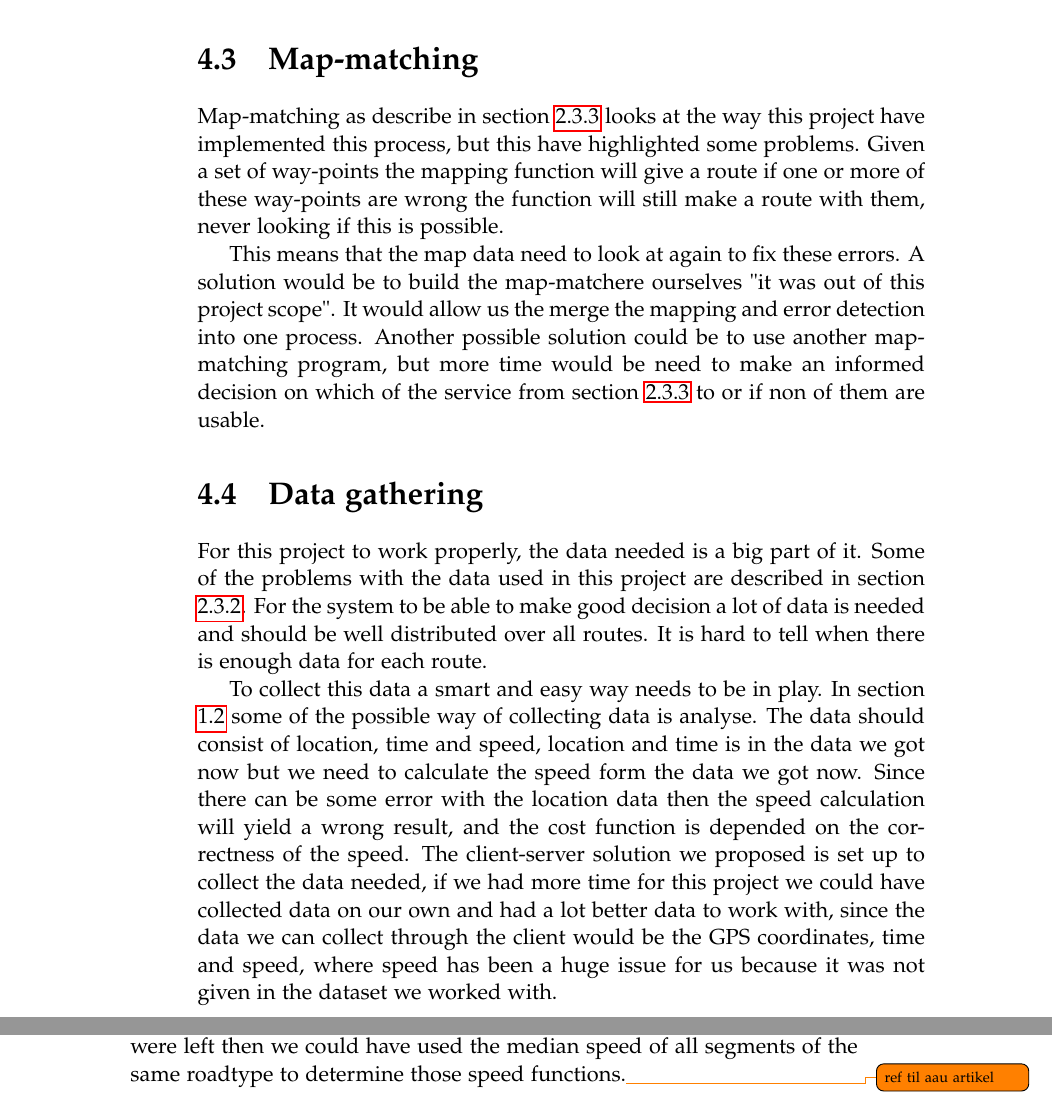
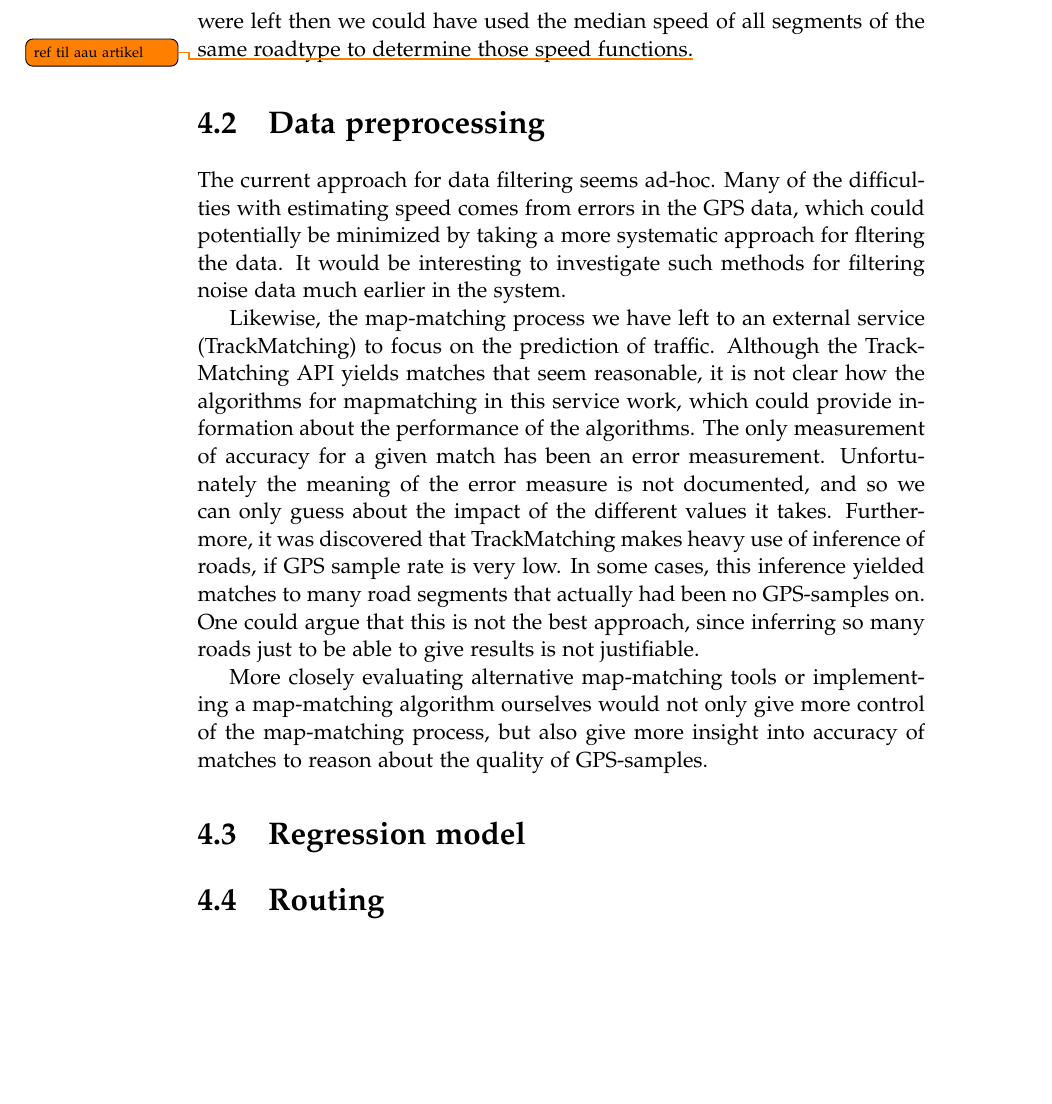
Before and after one commit to MortenRP/P5, a LaTeX thesis (report/master.tex, which reads report/sections/future-work.tex): two parts of pages 54 and 55 of 63 before the commit and part of page 54 of 63 after it, the two joined at a grey line, cut at the place of the change, the shorter picture padded with empty space. Compiled offline with pdfLaTeX.

Commit message:
changes to future works

```diff
--- a/report/sections/future-work.tex
+++ b/report/sections/future-work.tex
@@ -5,26 +8,36 @@ The current speed of observations are an estimate based on changes locations and
 By collecting a dataset through the client of the system, we can include the speed directly from sensors in the android devices as well as set a more useful sampling rate, which would yield a more useful dataset.
 
+Instead of checking the distribution of data as explained in \ref{datadistibution}, we could also have been working on this data set by running multi pass over it. This could have been done such that in the first pass only processed segments that contained enough observations, and which were to some degree uniformly distributed over the whole day. Then for the second pass process the segments which now also had neighbours of the same roadtype, that now had speed functions, and then use these as a part of determining the speed functions of these segments. Then at the last pass, if any segments were left then we could have used the median speed of all segments of the same roadtype to determine those speed functions.\todo{ref til aau artikel}
+%\section{Data gathering}
+%For this project to work properly, the data needed is a big part of it. Some of the problems with the data used in this project are described in section \ref{sec:datafiltering}. For the system to be able to make good decision a lot of data is needed and should be well distributed over all routes. It is hard to tell when there is enough data for each route.
 
-\section{Contraction hierarchies}\label{sec:future:contraction-hierarchies}
+%To collect this data a smart and easy way needs to be in play. In section \ref{sec:existingwork} some of the possible way of collecting data is analyse. The data should consist of location, time and speed, location and time is in the data we got now but we need to calculate the speed form the data we got now. Since there can be some error with the location data then the speed calculation will yield a wrong result, and the cost function is depended on the correctness of the speed.
+%The client-server solution we proposed is set up to collect the data needed, if we had more time for this project we could have collected data on our own and had a lot better data to work with, since the data we can collect through the client would be the GPS coordinates, time and speed, where speed has been a huge issue for us because it was not given in the dataset we worked with.
+
+%Instead of checking the distribution of data as explained in \ref{datadistibution}, we could also have been working on this data set by running multi pass over it. This could have been done such that in the first pass only processed segments that contained enough observations, and which were to some degree uniformly distributed over the whole day. Then for the second pass process the segments which now also had neighbours of the same roadtype, that now had speed functions, and then use these as a part of determining the speed functions of these segments. Then at the last pass, if any segments were left then we could have used the median speed of all segments of the same roadtype to determine those speed functions.\todo{ref til aau artikel}
+
+\section{Data preprocessing}
+The current approach for data filtering seems ad-hoc. Many of the difficulties with estimating speed comes from errors in the GPS data, which could potentially be minimized by taking a more systematic approach for fltering the data. It would be interesting to investigate such methods for filtering noise data much earlier in the system.
+
+Likewise, the map-matching process we have left to an external service (TrackMatching) to focus on the prediction of traffic. Although the TrackMatching API yields matches that seem reasonable, it is not clear how the algorithms for mapmatching in this service work, which could provide information about the performance of the algorithms. The only measurement of accuracy for a given match has been an error measurement. Unfortunately the meaning of the error measure is not documented, and so we can only guess about the impact of the different values it takes. Furthermore, it was discovered that TrackMatching makes heavy use of inference of roads, if GPS sample rate is very low. In some cases, this inference yielded matches to many road segments that actually had been no GPS-samples on. One could argue that this is not the best approach, since inferring so many roads just to be able to give results is not justifiable.
+
+More closely evaluating alternative map-matching tools or implementing a map-matching algorithm ourselves would not only give more control of the map-matching process, but also give more insight into accuracy of matches to reason about the quality of GPS-samples.
+%Map-matching as describe in section \ref{sec:mapmatching} looks at the way this project have implemented this process, but this have highlighted some problems. Given a set of way-points the mapping function will give a route if one or more of these way-points are wrong the function will still make a route with them, never looking if this is possible.
+
+%This means that the map data need to look at again to fix these errors. A solution would be to build the map-matchere ourselves "it was out of this project scope". It would allow us the merge the mapping and error detection into one process. Another possible solution could be to use another map-matching program, but more time would be need to make an informed decision on which of the service from section \ref{sec:mapmatching} to or if non of them are usable.
+
+\section{Regression model}
+
+\section{Routing}
+
+\subsection{Contraction hierarchies}\label{sec:future:contraction-hierarchies}
 % What is it?
 % Why use it?
 % How do we use it?
 The map is represented as a graph as this makes it a lot easier to work with path finding problems. The problem with representing a map this way is that the graph gits so big and there is a lot of unnecessary points for finding a route from A to B. To minimise the amount of data the graph consist of, shortcut have been introduce. These shortcuts are called segments, and they go from intersection to intersection, so all intermediate points on the original map is then ignored. This makes the graph a lot smaller and faster to search through.
 
-\section{Map-matching}\label{sec:future:map-matching}
-Map-matching as describe in section \ref{sec:mapmatching} looks at the way this project have implemented this process, but this have highlighted some problems. Given a set of way-points the mapping function will give a route if one or more of these way-points are wrong the function will still make a route with them, never looking if this is possible.
 
-This means that the map data need to look at again to fix these errors. A solution would be to build the map-matchere ourselves "it was out of this project scope". It would allow us the merge the mapping and error detection into one process. Another possible solution could be to use another map-matching program, but more time would be need to make an informed decision on which of the service from section \ref{sec:mapmatching} to or if non of them are usable.
-
-\section{Data gathering}
-For this project to work properly, the data needed is a big part of it. Some of the problems with the data used in this project are described in section \ref{sec:datafiltering}. For the system to be able to make good decision a lot of data is needed and should be well distributed over all routes. It is hard to tell when there is enough data for each route.
-
-To collect this data a smart and easy way needs to be in play. In section \ref{sec:existingwork} some of the possible way of collecting data is analyse. The data should consist of location, time and speed, location and time is in the data we got now but we need to calculate the speed form the data we got now. Since there can be some error with the location data then the speed calculation will yield a wrong result, and the cost function is depended on the correctness of the speed.
-The client-server solution we proposed is set up to collect the data needed, if we had more time for this project we could have collected data on our own and had a lot better data to work with, since the data we can collect through the client would be the GPS coordinates, time and speed, where speed has been a huge issue for us because it was not given in the dataset we worked with.
-
-Instead of checking the distribution of data as explained in \ref{datadistibution}, we could also have been working on this data set by running multi pass over it. This could have been done such that in the first pass only processed segments that contained enough observations, and which were to some degree uniformly distributed over the whole day. Then for the second pass process the segments which now also had neighbours of the same roadtype, that now had speed functions, and then use these as a part of determining the speed functions of these segments. Then at the last pass, if any segments were left then we could have used the median speed of all segments of the same roadtype to determine those speed functions.\todo{ref til aau artikel}
-
-\section{Bi-directional A*} \label{algorithms}
+\subsection{Bi-directional A*} \label{algorithms}
 The path finding algorithm describe in section \ref{sec:pathfinding} is a sub optimal for finding a path through a graph. In this section another version of an A* will be looked at, the bi-directional A* algorithm.
 
 Bi-directional graph search is in it's simplest form just a two normal Dijkstra’s where one starts from the start node and the other starts from the goal node.
```
Also changed, not shown: report/sections/evaluation-process.tex (+5 -6 lines), report/sections/future-work.tex (7 more changed lines).
